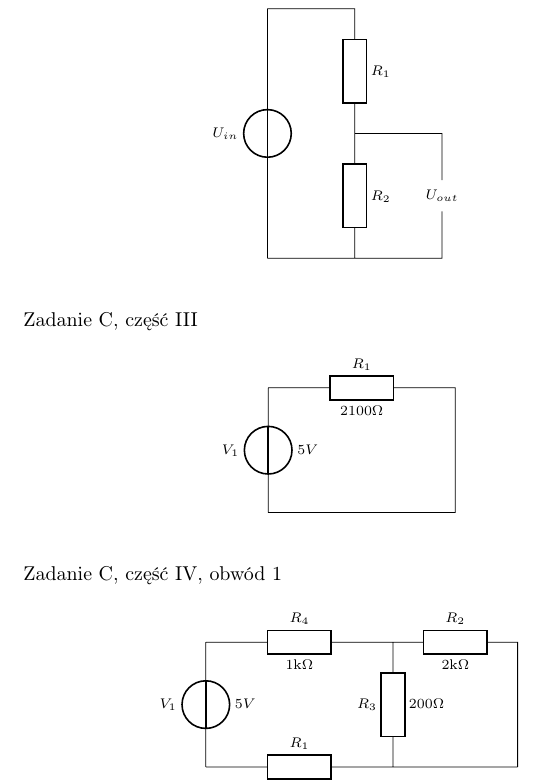
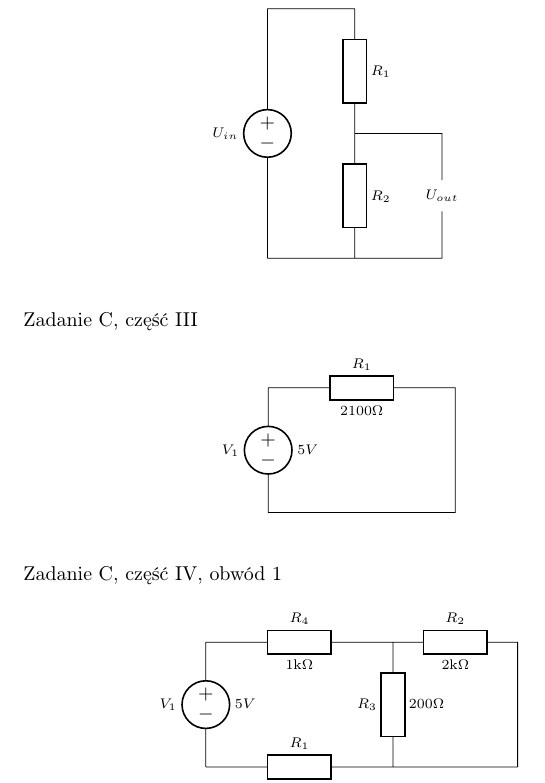
Before and after one commit to S-Maciejewski/Laby-PE, a LaTeX document (obwody_poprawna_wersja.tex): part of page 3 of 3, cut so that both start at the same text. Compiled offline with pdfLaTeX.

Commit message:
Add files via upload

```diff
--- a/obwody_poprawna_wersja.tex
+++ b/obwody_poprawna_wersja.tex
@@ -112,7 +112,7 @@ Zadanie C, część II
 \centering
 \begin{circuitikz}[scale=1.1, font = \scriptsize]
 
-\draw (0,2) to [V, l_=$U_{in}$] (0,-2)
+\draw (0,2) to [american voltage source, l_=$U_{in}$] (0,-2)
 	  (0,2) -- (1.4, 2) to [R, l=$R_1$] (1.4, 0) to [R, l=$R_2$] (1.4,-2) -- (0,-2)
 	  (1.4,0) -- (2.8,0) -- (2.8,-0.75)
 	  (2.8,-1.25) -- (2.8,-2) -- (1.4,-2);
@@ -125,7 +125,7 @@ Zadanie C, część III
 \begin{figure}[!h]
 \centering
 \begin{circuitikz}[scale=1.1, font = \scriptsize]
-\draw (0,1) to [V, l_=$V_1$, a^=$5V$] (0,-1)
+\draw (0,1) to [american voltage source, l_=$V_1$, a^=$5V$] (0,-1)
 	  (0,1) to [R, l=$R_1$, a=2100$\Omega$] (3,1) -- (3,-1) -- (0,-1);
 \end{circuitikz}
 \end{figure}
@@ -137,7 +137,7 @@ Zadanie C, część IV, obwód 1
 \begin{figure}[!h]
 \centering
 \begin{circuitikz}[scale=1.1, font = \scriptsize]
-\draw (0,1) to [V, l_=$V_1$, a^=$5V$] (0,-1)
+\draw (0,1) to [american voltage source, l_=$V_1$, a^=$5V$] (0,-1)
 	  (0,1) to [R, l=$R_4$, a=1k$\Omega$] (3,1) to [R, l=$R_2$, a=2k$\Omega$] (5,1) -- (5,-1)
 	  (3,-1) to [R, l=$R_3$, a=200$\Omega$] (3,1)
 	  (0,-1) to [R, l=$R_1$, a=100$\Omega$] (3,-1) -- (5,-1);
```
Also changed, not shown: obwody_poprawna_wersja.pdf (added).
